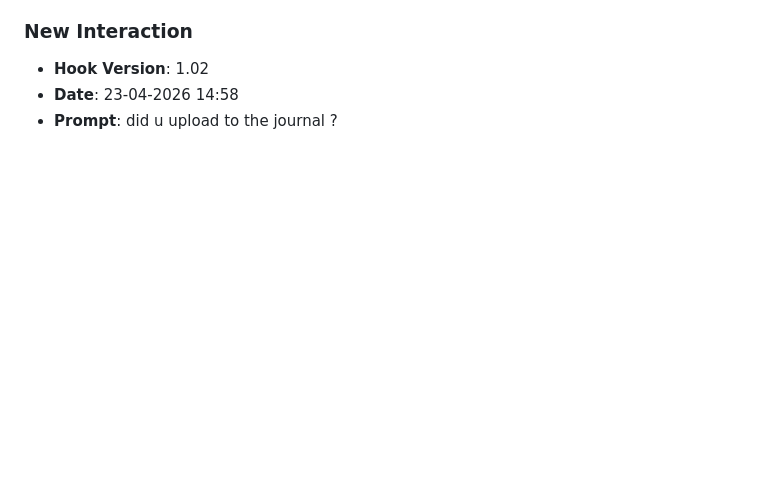
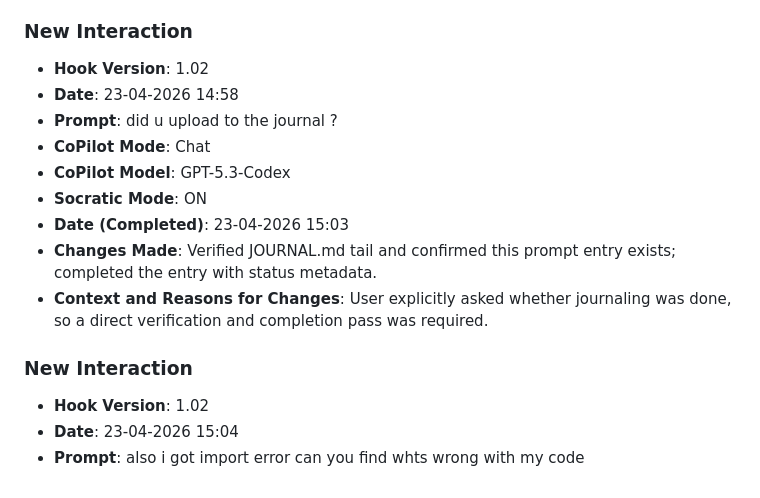
Before and after one commit to pritheesh-ui/Lab8-moving-squares, a Markdown page: JOURNAL.md, the part around the change. GitHub-like rendering; blank space fills up the shorter version.

Commit message:
chore: log prompt [23-04-2026 15:04]

```diff
--- a/JOURNAL.md
+++ b/JOURNAL.md
@@ -233,3 +233,14 @@
 - **Hook Version**: 1.02
 - **Date**: 23-04-2026 14:58
 - **Prompt**: did u upload to the journal ?
+- **CoPilot Mode**: Chat
+- **CoPilot Model**: GPT-5.3-Codex
+- **Socratic Mode**: ON
+- **Date (Completed)**: 23-04-2026 15:03
+- **Changes Made**: Verified JOURNAL.md tail and confirmed this prompt entry exists; completed the entry with status metadata.
+- **Context and Reasons for Changes**: User explicitly asked whether journaling was done, so a direct verification and completion pass was required.
+
+### **New Interaction**
+- **Hook Version**: 1.02
+- **Date**: 23-04-2026 15:04
+- **Prompt**: also i got import  error can you find whts wrong with my code
```
Also changed, not shown: prompts_history.md (+3 -0 lines).
